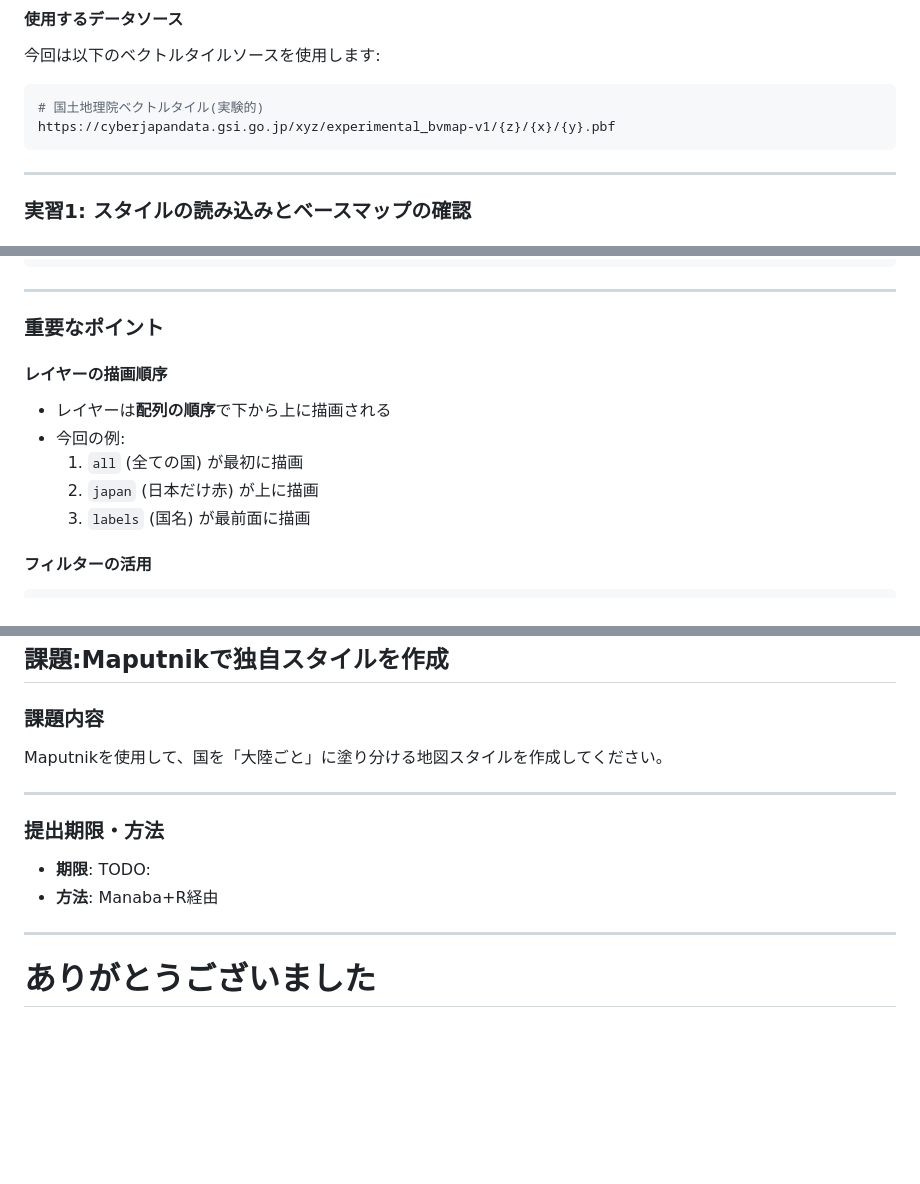
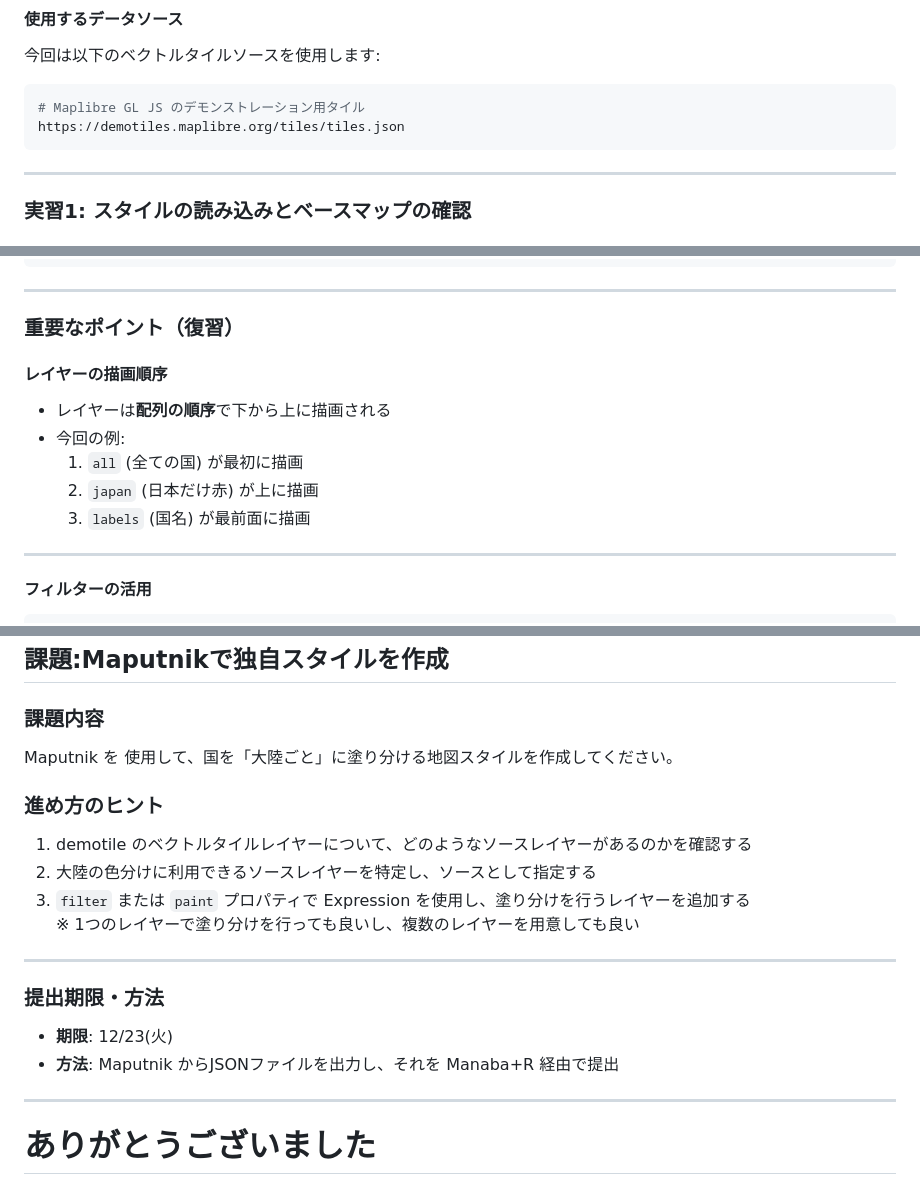
Before and after one commit to kamataryo/rits-2025-fall-cartography, a Markdown page: slides/11-vector-tiles.md, 3 parts joined by grey strips. GitHub-like rendering; blank space fills up the shorter version.

Commit message:
ベクトルタイルの項目を作成

````diff
--- a/slides/11-vector-tiles.md
+++ b/slides/11-vector-tiles.md
@@ -233,8 +235,8 @@ https://maputnik.github.io/editor/
 今回は以下のベクトルタイルソースを使用します:
 
 ```shell
-# 国土地理院ベクトルタイル(実験的)
-https://cyberjapandata.gsi.go.jp/xyz/experimental_bvmap-v1/{z}/{x}/{y}.pbf
+# Maplibre GL JS のデモンストレーション用タイル
+https://demotiles.maplibre.org/tiles/tiles.json
 ```
 
 ---
@@ -374,7 +376,7 @@ demotile (Source)
 
 ---
 
-### 重要なポイント
+### 重要なポイント（復習）
 
 #### レイヤーの描画順序
 - レイヤーは**配列の順序**で下から上に描画される
@@ -382,6 +384,8 @@ demotile (Source)
   1. `all` (全ての国) が最初に描画
   2. `japan` (日本だけ赤) が上に描画
   3. `labels` (国名) が最前面に描画
+
+---
 
 #### フィルターの活用
 ```json
@@ -402,13 +406,20 @@ text-field: {NAME}       // プロパティを中括弧で参照
 
 ### 課題内容
 
-Maputnikを使用して、国を「大陸ごと」に塗り分ける地図スタイルを作成してください。
+Maputnik を 使用して、国を「大陸ごと」に塗り分ける地図スタイルを作成してください。
+
+### 進め方のヒント
+
+1. demotile のベクトルタイルレイヤーについて、どのようなソースレイヤーがあるのかを確認する
+2. 大陸の色分けに利用できるソースレイヤーを特定し、ソースとして指定する
+3. `filter` または `paint` プロパティで Expression を使用し、塗り分けを行うレイヤーを追加する<br>※ 1つのレイヤーで塗り分けを行っても良いし、複数のレイヤーを用意しても良い
 
 ---
 
 ### 提出期限・方法
-- **期限**: TODO:
-- **方法**: Manaba+R経由
+
+- **期限**: 12/23(火)
+- **方法**: Maputnik からJSONファイルを出力し、それを Manaba+R 経由で提出
 
 ---
 
````
Also changed, not shown: other parts of slides/11-vector-tiles.md (+3 -1 lines).
